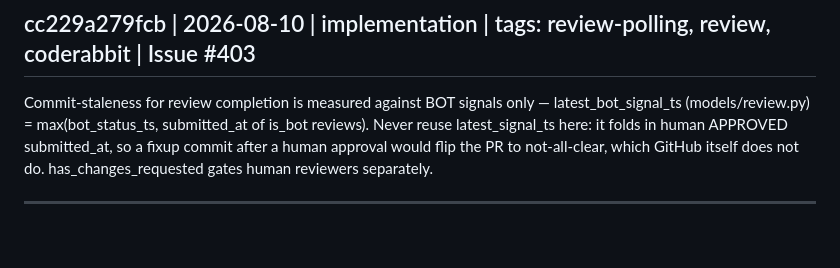
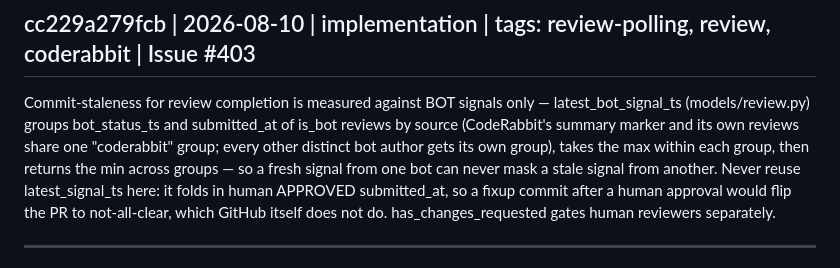
Before and after one commit to ivanviragine/wade, a Markdown page: KNOWLEDGE.md, the part around the change. GitHub-like rendering; blank space fills up the shorter version.

Commit message:
docs: fix latest_bot_signal_ts description in KNOWLEDGE.md
Entry cc229a279fcb described the old global-max behavior; the final
implementation groups signals per bot source and returns the min of
each source's per-group max, so a fresh signal from one bot can't
mask a stale signal from another.

```diff
--- a/KNOWLEDGE.md
+++ b/KNOWLEDGE.md
@@ -468,7 +468,7 @@ install_worktree_git_hook (singular) and install_pre_push_backstop were removed
 
 ## cc229a279fcb | 2026-08-10 | implementation | tags: review-polling, review, coderabbit | Issue #403
 
-Commit-staleness for review completion is measured against BOT signals only — latest_bot_signal_ts (models/review.py) = max(bot_status_ts, submitted_at of is_bot reviews). Never reuse latest_signal_ts here: it folds in human APPROVED submitted_at, so a fixup commit after a human approval would flip the PR to not-all-clear, which GitHub itself does not do. has_changes_requested gates human reviewers separately.
+Commit-staleness for review completion is measured against BOT signals only — latest_bot_signal_ts (models/review.py) groups bot_status_ts and submitted_at of is_bot reviews by source (CodeRabbit's summary marker and its own reviews share one "coderabbit" group; every other distinct bot author gets its own group), takes the max within each group, then returns the min across groups — so a fresh signal from one bot can never mask a stale signal from another. Never reuse latest_signal_ts here: it folds in human APPROVED submitted_at, so a fixup commit after a human approval would flip the PR to not-all-clear, which GitHub itself does not do. has_changes_requested gates human reviewers separately.
 
 ---
 
```
